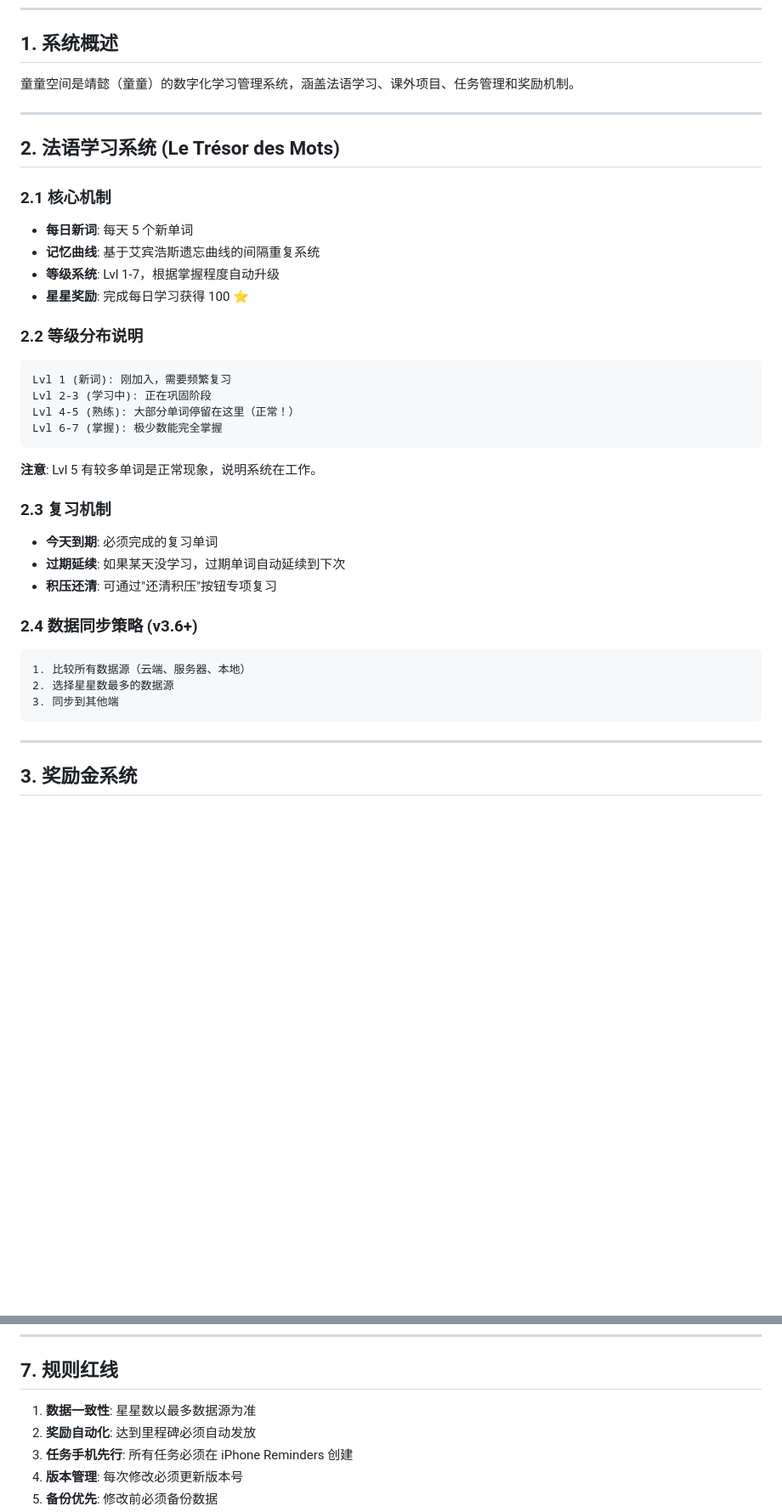
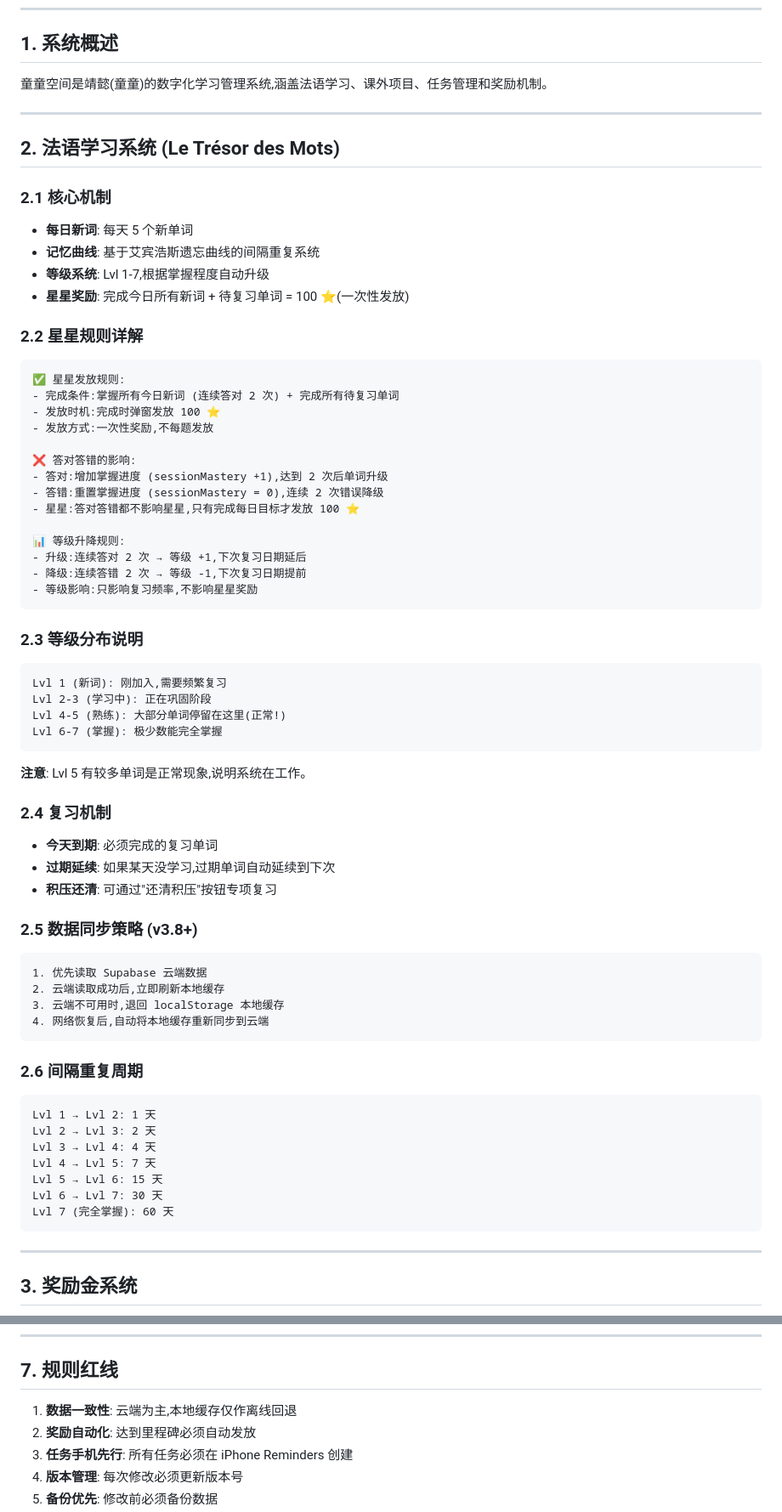
Before and after one commit to atomTONG83/TONGTONG2016-French, a Markdown page: CHARTER.md, 2 parts joined by grey strips. Shown at 85% size. Rendered like a GitHub page; blank space fills up the shorter version.

Commit message:
📜 宪章更新：明确星星奖励规则
✅ 星星规则（用户确认）：
- 完成今日所有新词 + 待复习单词 = 100 ⭐（一次性发放）
- 答对答错不影响星星，只影响等级升降
- 答对：sessionMastery +1，达到 2 次后升级
- 答错：sessionMastery 重置为 0，连续 2 次错误降级

📊 新增宪章条款：
- 2.2 星星规则详解（发放条件、时机、方式）
- 2.6 间隔重复周期（Lvl 1-7 的复习间隔）

🔧 章节重新编号：
- 2.2 → 2.3 (等级分布)
- 2.3 → 2.4 (复习机制)
- 2.4 → 2.5 (数据同步)

````diff
--- a/CHARTER.md
+++ b/CHARTER.md
@@ -9,7 +9,7 @@
 
 ## 1. 系统概述
 
-童童空间是靖懿（童童）的数字化学习管理系统，涵盖法语学习、课外项目、任务管理和奖励机制。
+童童空间是靖懿(童童)的数字化学习管理系统,涵盖法语学习、课外项目、任务管理和奖励机制。
 
 ---
 
@@ -18,29 +18,59 @@
 ### 2.1 核心机制
 - **每日新词**: 每天 5 个新单词
 - **记忆曲线**: 基于艾宾浩斯遗忘曲线的间隔重复系统
-- **等级系统**: Lvl 1-7，根据掌握程度自动升级
-- **星星奖励**: 完成每日学习获得 100 ⭐
+- **等级系统**: Lvl 1-7,根据掌握程度自动升级
+- **星星奖励**: 完成今日所有新词 + 待复习单词 = 100 ⭐(一次性发放)
 
-### 2.2 等级分布说明
+### 2.2 星星规则详解
 ```
-Lvl 1 (新词): 刚加入，需要频繁复习
+✅ 星星发放规则:
+- 完成条件:掌握所有今日新词 (连续答对 2 次) + 完成所有待复习单词
+- 发放时机:完成时弹窗发放 100 ⭐
+- 发放方式:一次性奖励,不每题发放
+
+❌ 答对答错的影响:
+- 答对:增加掌握进度 (sessionMastery +1),达到 2 次后单词升级
+- 答错:重置掌握进度 (sessionMastery = 0),连续 2 次错误降级
+- 星星:答对答错都不影响星星,只有完成每日目标才发放 100 ⭐
+
+📊 等级升降规则:
+- 升级:连续答对 2 次 → 等级 +1,下次复习日期延后
+- 降级:连续答错 2 次 → 等级 -1,下次复习日期提前
+- 等级影响:只影响复习频率,不影响星星奖励
+```
+
+### 2.3 等级分布说明
+```
+Lvl 1 (新词): 刚加入,需要频繁复习
 Lvl 2-3 (学习中): 正在巩固阶段
-Lvl 4-5 (熟练): 大部分单词停留在这里（正常！）
+Lvl 4-5 (熟练): 大部分单词停留在这里(正常!)
 Lvl 6-7 (掌握): 极少数能完全掌握
 ```
 
-**注意**: Lvl 5 有较多单词是正常现象，说明系统在工作。
+**注意**: Lvl 5 有较多单词是正常现象,说明系统在工作。
 
-### 2.3 复习机制
+### 2.4 复习机制
 - **今天到期**: 必须完成的复习单词
-- **过期延续**: 如果某天没学习，过期单词自动延续到下次
+- **过期延续**: 如果某天没学习,过期单词自动延续到下次
 - **积压还清**: 可通过"还清积压"按钮专项复习
 
-### 2.4 数据同步策略 (v3.6+)
+### 2.5 数据同步策略 (v3.8+)
 ```
-1. 比较所有数据源（云端、服务器、本地）
-2. 选择星星数最多的数据源
-3. 同步到其他端
+1. 优先读取 Supabase 云端数据
+2. 云端读取成功后,立即刷新本地缓存
+3. 云端不可用时,退回 localStorage 本地缓存
+4. 网络恢复后,自动将本地缓存重新同步到云端
+```
+
+### 2.6 间隔重复周期
+```
+Lvl 1 → Lvl 2: 1 天
+Lvl 2 → Lvl 3: 2 天
+Lvl 3 → Lvl 4: 4 天
+Lvl 4 → Lvl 5: 7 天
+Lvl 5 → Lvl 6: 15 天
+Lvl 6 → Lvl 7: 30 天
+Lvl 7 (完全掌握): 60 天
 ```
 
 ---
@@ -129,7 +162,7 @@ Lvl 6-7 (掌握): 极少数能完全掌握
 
 ## 7. 规则红线
 
-1. **数据一致性**: 星星数以最多数据源为准
+1. **数据一致性**: 云端为主,本地缓存仅作离线回退
 2. **奖励自动化**: 达到里程碑必须自动发放
 3. **任务手机先行**: 所有任务必须在 iPhone Reminders 创建
 4. **版本管理**: 每次修改必须更新版本号
````
Also changed, not shown: other parts of CHARTER.md (+12 -9 lines).
